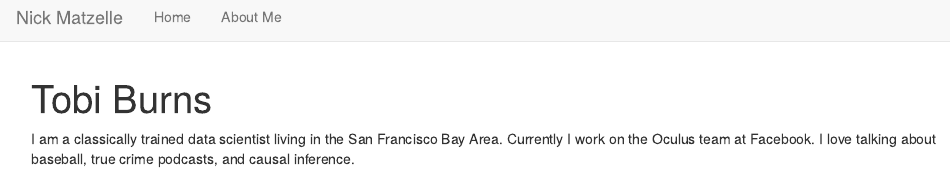
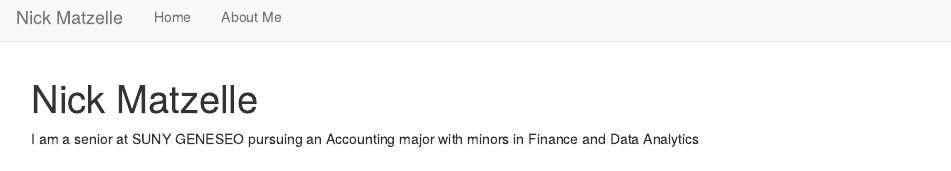
Before and after one commit to nickmatzelle/nickmatzelle.github.io, an R Markdown document (about.Rmd): the page in a window 1100 px wide, from its top. Rendered offline with R 4.5, knitr and Pandoc, with nearby package versions; drawn as R Markdown's standard HTML page in place of the format the file asks for.

Commit message:
Fifth commit

```diff
--- a/about.Rmd
+++ b/about.Rmd
@@ -1,19 +1,17 @@
 ---
-title: "Tobi Burns"
+title: "Nick Matzelle"
 image: "Pictures/Nick.jpg"
 links:
   - label: LinkedIn
-    url: "https://linkedin.com/"
+    url: "https://www.linkedin.com/in/nicholas-matzelle-949407188/"
   - label: Twitter
     url: "https://twitter.com/"
   - label: GitHub
-    url: "https://github.com/"
+    url: "https://github.com/nickmatzelle.github.io"
   - label: Email
-    url: "mailto:email@email.com"
+    url: "npm3@geneseo.edu"
 output:
   postcards::jolla
 ---
 
-I am a classically trained data scientist living in the San Francisco Bay Area.
-Currently I work on the Oculus team at Facebook. I love talking about baseball,
-true crime podcasts, and causal inference.
+I am a senior at SUNY GENESEO pursuing an Accounting major with minors in Finance and Data Analytics
```
Also changed, not shown: about.html.
